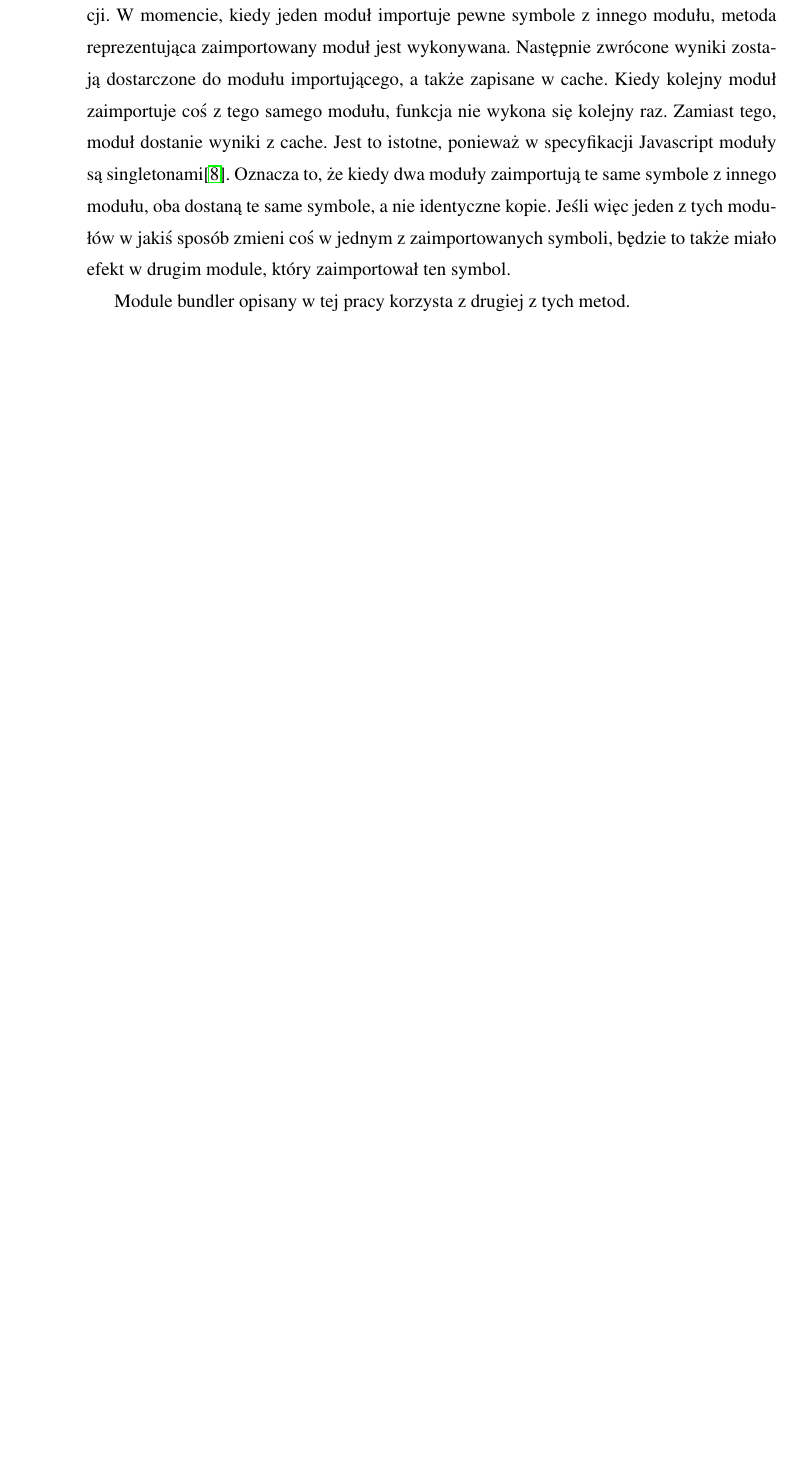
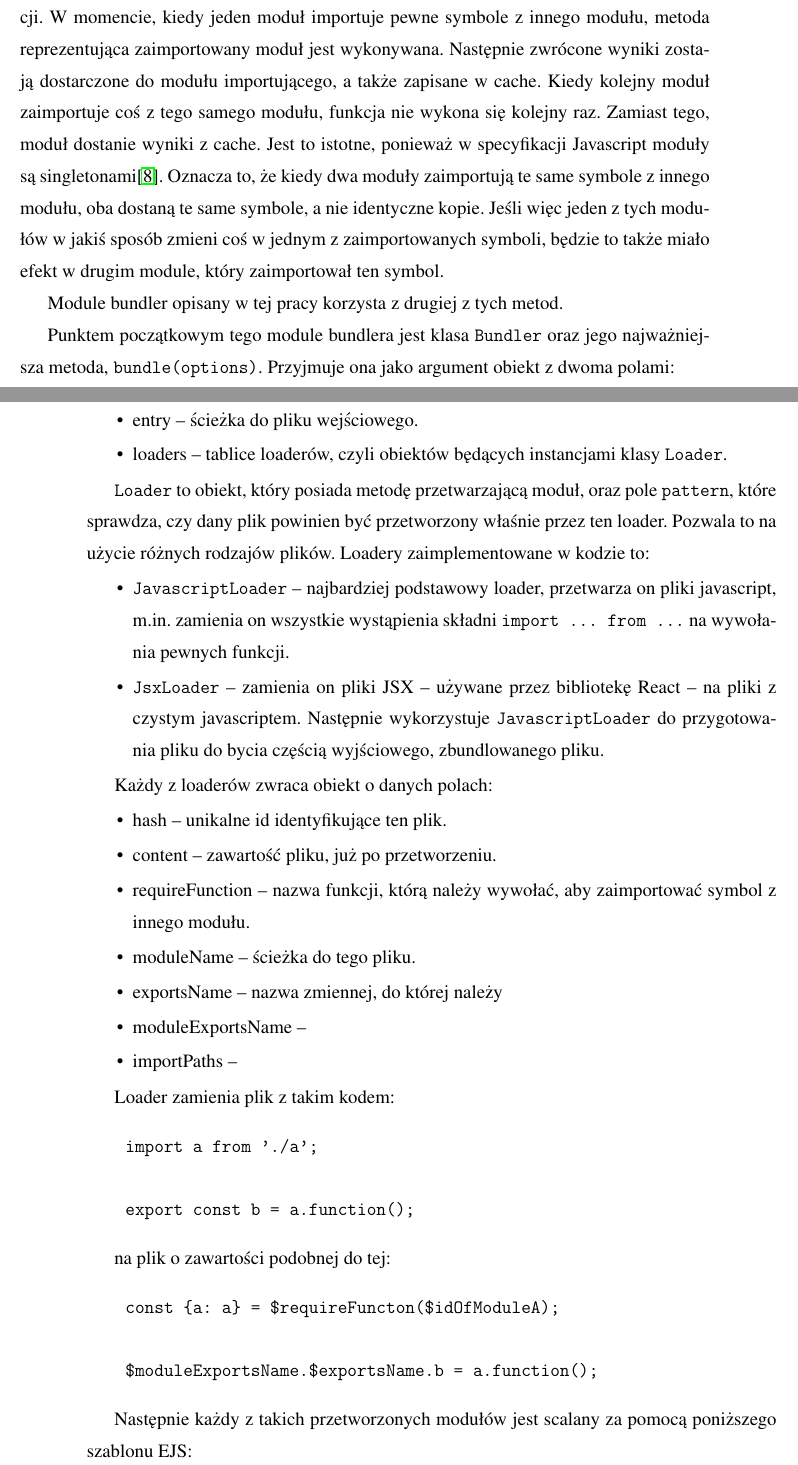
Before and after one commit to bartoszOsn/frontend-build-tools, a LaTeX thesis (thesis-2/main.tex): part of page 13 of 26 before the commit and two parts of pages 12 and 13 of 28 after it, the two joined at a grey line, cut so that both start at the same text, the shorter picture padded with empty space. Compiled offline with pdfLaTeX.

Commit message:
THESIS sposób działania module bundlera

```diff
--- a/thesis-2/main.tex
+++ b/thesis-2/main.tex
@@ -123,6 +119,85 @@ console.log($fa6943ce8a6b29$square(5));
 Druga najczęściej używana metoda polega na reprezentacji każdego modułu jako funkcji. W~momencie, kiedy jeden moduł importuje pewne symbole z~innego modułu, metoda reprezentująca zaimportowany moduł jest wykonywana. Następnie zwrócone wyniki zostają dostarczone do modułu importującego, a~także zapisane w~cache. Kiedy kolejny moduł zaimportuje coś z~tego samego modułu, funkcja nie wykona się kolejny raz. Zamiast tego, moduł dostanie wyniki z~cache. Jest to istotne, ponieważ w~specyfikacji Javascript moduły są singletonami\cite{object_oriented_javascript}. Oznacza to, że kiedy dwa moduły zaimportują te same symbole z~innego modułu, oba dostaną te same symbole, a~nie identyczne kopie. Jeśli więc jeden z tych modułów w~jakiś sposób zmieni coś w~jednym z zaimportowanych symboli, będzie to także miało efekt w~drugim module, który zaimportował ten symbol.
 
 Module bundler opisany w~tej pracy korzysta z~drugiej z~tych metod.
+
+Punktem początkowym tego module bundlera jest klasa \verb|Bundler| oraz jego najważniejsza metoda, \verb|bundle(options)|. Przyjmuje ona jako argument obiekt z dwoma polami:
+\begin{itemize}
+    \item entry -- ścieżka do pliku wejściowego.
+    \item loaders -- tablice loaderów, czyli obiektów będących instancjami klasy \verb|Loader|.
+\end{itemize}
+
+\verb|Loader| to obiekt, który posiada metodę przetwarzającą moduł, oraz pole \verb|pattern|, które sprawdza, czy dany plik powinien być przetworzony właśnie przez ten loader. Pozwala to na użycie różnych rodzajów plików. Loadery zaimplementowane w kodzie to:
+\begin{itemize}
+    \item \verb|JavascriptLoader| -- najbardziej podstawowy loader, przetwarza on pliki javascript, m.in. zamienia on wszystkie wystąpienia składni \verb|import ... from ...| na wywołania pewnych funkcji.
+    \item \verb|JsxLoader| -- zamienia on pliki JSX -- używane przez bibliotekę React -- na pliki z czystym javascriptem. Następnie wykorzystuje \verb|JavascriptLoader| do przygotowania pliku do bycia częścią wyjściowego, zbundlowanego pliku.
+\end{itemize}
+
+Każdy z loaderów zwraca obiekt o danych polach:
+\begin{itemize}
+    \item hash -- unikalne id identyfikujące ten plik.
+    \item content -- zawartość pliku, już po przetworzeniu.
+    \item requireFunction -- nazwa funkcji, którą należy wywołać, aby zaimportować symbol z innego modułu.
+    \item moduleName -- ścieżka do tego pliku.
+    \item exportsName -- nazwa zmiennej, do której należy
+    \item moduleExportsName --
+    \item importPaths --
+\end{itemize}
+
+Loader zamienia plik z takim kodem:
+\begin{verbatim}
+    import a from './a';
+
+    export const b = a.function();
+\end{verbatim}
+
+na plik o zawartości podobnej do tej:
+\begin{verbatim}
+    const {a: a} = $requireFuncton($idOfModuleA);
+
+    $moduleExportsName.$exportsName.b = a.function();
+\end{verbatim}
+
+Następnie każdy z takich przetworzonych modułów jest scalany za pomocą poniższego szablonu EJS:
+\begin{verbatim}
+
+(() => {
+    const __bundler$<%- randomHash %> = {};
+    __bundler$<%- randomHash %>.modules = {
+        <% modules.forEach(module => { %>
+            "<%- module.hash %>": function(
+                <%- module.requireFunction %>,
+                <%- module.exportsName%>,
+                <%- module.moduleExportsName %>
+            ) {
+                <%- module.content%>
+            },
+        <% }) %>
+    }
+    __bundler$<%- randomHash %>.cached = {};
+
+    __bundler$<%- randomHash %>.requireFunction = function(hash) {
+        if (__bundler$<%- randomHash %>.cached[hash] === undefined) {
+            const exports = {};
+            const module = {
+                <%- modules[0].exportsName %>: exports
+            };
+            __bundler$<%- randomHash %>.modules[hash](
+                __bundler$<%- randomHash %>.requireFunction,
+                exports,
+                module
+            );
+            __bundler$<%- randomHash %>.cached[hash] =
+                module.<%- modules[0].exportsName %>
+        }
+
+        return __bundler$<%- randomHash %>.cached[hash];
+    }
+
+    __bundler$<%- randomHash %>.requireFunction("<%- modules[0].hash %>")
+})();
+\end{verbatim}
+
+gdzie \verb|modules| to tablica wcześniej opisanych obiektów zwracanych przez loader, z których każdy z nich reprezentuje jeden plik, a \verb|randomHash| to pewna losowa wartość.
 
 
 \section{Testowanie module bundlera}
```
Also changed, not shown: thesis-2/main.tex (6 more changed lines).
